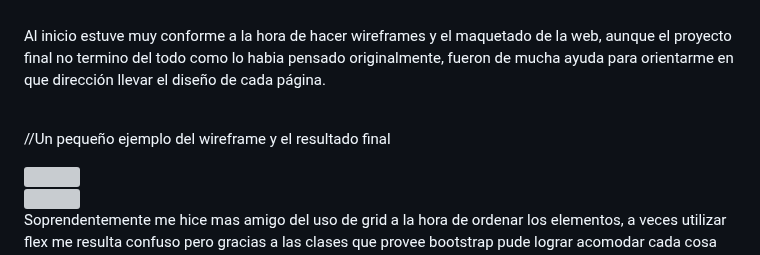
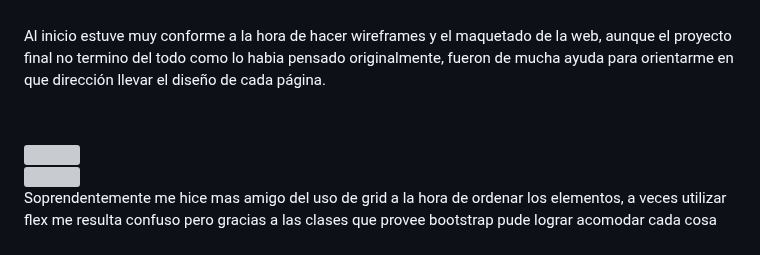
Before and after one commit to juanrivarola/PF-Rivarola, a Markdown page: README.md, the part around the change. Drawn GitHub-style; grey boxes are pictures that could not be loaded.

```diff
--- a/README.md
+++ b/README.md
@@ -21,7 +21,7 @@
 <br>
 <p>Al inicio estuve muy conforme a la hora de hacer wireframes y el maquetado de la web, aunque el proyecto final no termino del todo como lo habia pensado originalmente, fueron de mucha ayuda para orientarme en que dirección llevar el diseño de cada página.</p>
 <br>
-<p align="left" style="display: flex; align-items:center">//Un pequeño ejemplo del wireframe y el resultado final</p>
+<p align="left" style="display: flex; align-items:center"><!--un ejemplo del wireframe comparado al resultado final--></p>
 <img src="https://i.postimg.cc/qvWnX2G5/wireframe-index.jpg" width="70%">
 <br>
 <img src="https://i.postimg.cc/QM576V4x/index-final.jpg" width="70%"></p>
```
